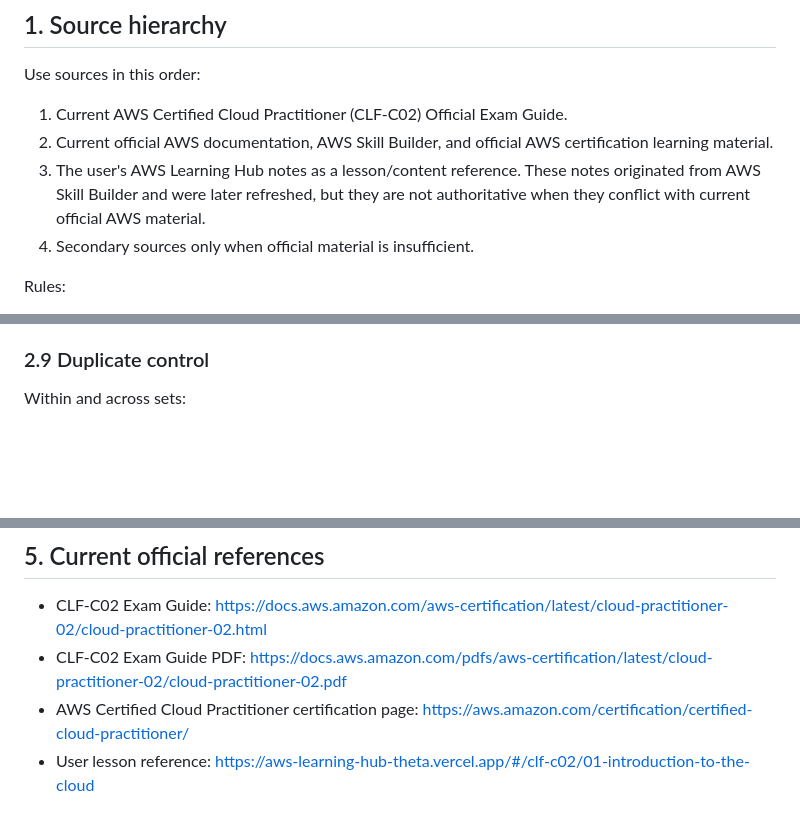
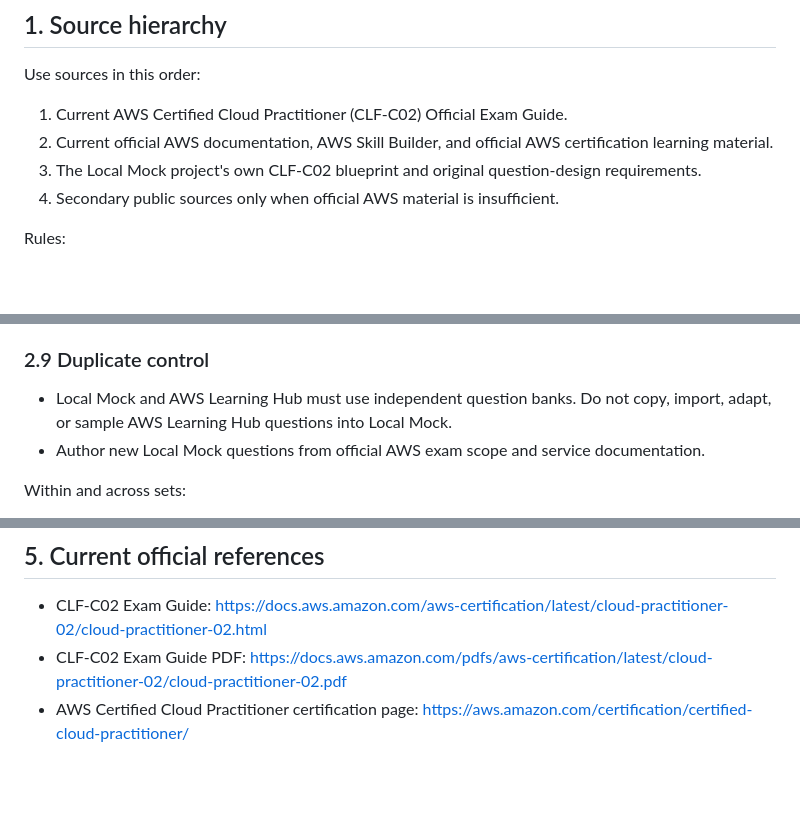
Before and after one commit to arttiezdevlnwza/clf-c02-local-mock, a Markdown page: docs/RULES.md, 3 parts joined by grey strips. Rendered like a GitHub page; blank space fills up the shorter version.

Commit message:
docs(clf-c02): enforce independent Local Mock question bank

```diff
--- a/docs/RULES.md
+++ b/docs/RULES.md
@@ -10,8 +10,8 @@ Use sources in this order:
 
 1. Current AWS Certified Cloud Practitioner (CLF-C02) Official Exam Guide.
 2. Current official AWS documentation, AWS Skill Builder, and official AWS certification learning material.
-3. The user's AWS Learning Hub notes as a lesson/content reference. These notes originated from AWS Skill Builder and were later refreshed, but they are not authoritative when they conflict with current official AWS material.
-4. Secondary sources only when official material is insufficient.
+3. The Local Mock project's own CLF-C02 blueprint and original question-design requirements.
+4. Secondary public sources only when official AWS material is insufficient.
 
 Rules:
 
@@ -99,6 +99,9 @@ Where useful, include a short Thai translation/summary of the question.
 - Vocabulary is optional and does not need to appear on every question.
 
 ### 2.9 Duplicate control
+
+- Local Mock and AWS Learning Hub must use independent question banks. Do not copy, import, adapt, or sample AWS Learning Hub questions into Local Mock.
+- Author new Local Mock questions from official AWS exam scope and service documentation.
 
 Within and across sets:
 
@@ -189,4 +192,3 @@ Do not convert AWS scaled scores into raw percentages.
 - CLF-C02 Exam Guide: https://docs.aws.amazon.com/aws-certification/latest/cloud-practitioner-02/cloud-practitioner-02.html
 - CLF-C02 Exam Guide PDF: https://docs.aws.amazon.com/pdfs/aws-certification/latest/cloud-practitioner-02/cloud-practitioner-02.pdf
 - AWS Certified Cloud Practitioner certification page: https://aws.amazon.com/certification/certified-cloud-practitioner/
-- User lesson reference: https://aws-learning-hub-theta.vercel.app/#/clf-c02/01-introduction-to-the-cloud
```
